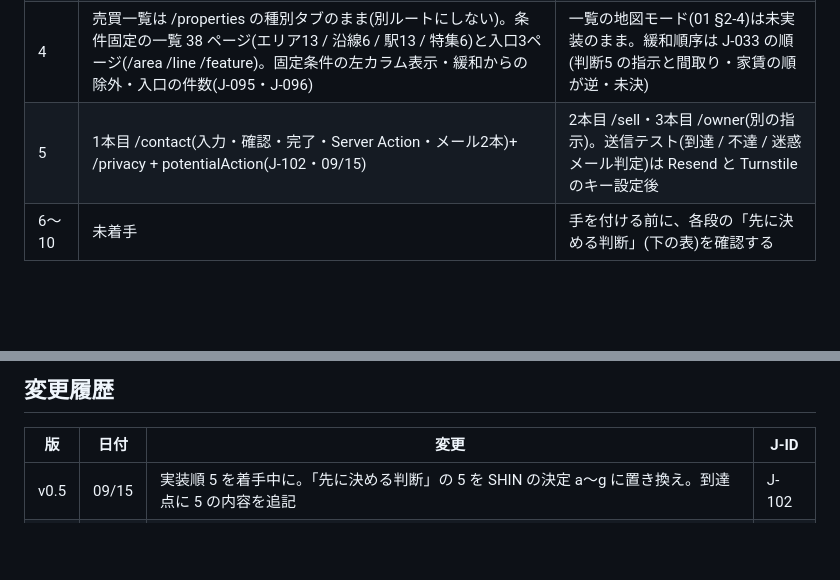
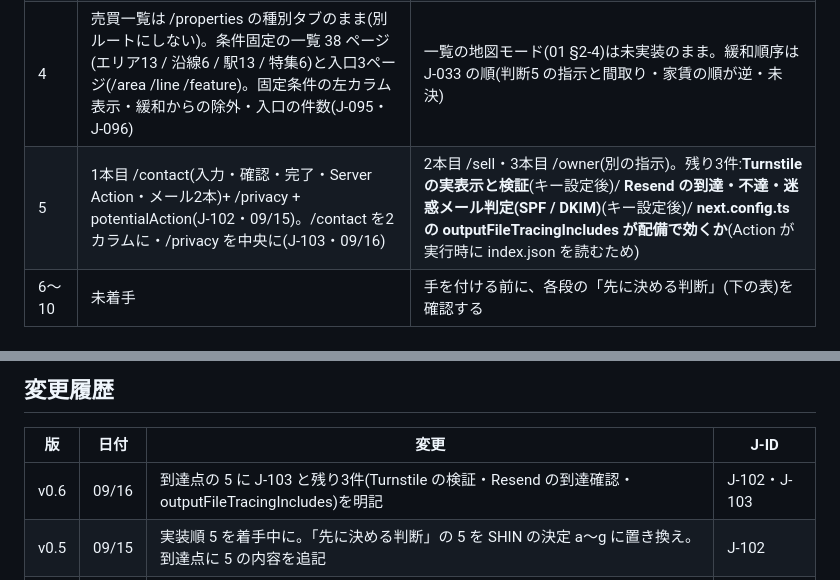
Before and after one commit to shinmori2020/hirakiya-fudosan, a Markdown page: docs/04-実装順.md, 2 parts joined by grey strips. GitHub-like rendering; blank space fills up the shorter version.

```diff
--- a/docs/04-実装順.md
+++ b/docs/04-実装順.md
@@ -30,7 +30,7 @@
 | 2 | ギャラリー(モーダル+スライダー)・右カラムの決め手・物件データ(アコーディオン3つ)・担当者コメント・地図・関連4件・最近見た物件(J-037〜J-039・J-047〜J-076) | — |
 | 3 | FV(検索フォーム)・探し方の入口3導線・新着8件・強み3点・3枚のカード・お客様の声3件・お知らせ3件・店舗案内2店(J-056〜J-058) | 飛び先の未作成ページが 404(記録シート §5 の宿題に登録) |
 | 4 | 売買一覧は /properties の種別タブのまま(別ルートにしない)。条件固定の一覧 38 ページ(エリア13 / 沿線6 / 駅13 / 特集6)と入口3ページ(/area /line /feature)。固定条件の左カラム表示・緩和からの除外・入口の件数(J-095・J-096) | 一覧の地図モード(01 §2-4)は未実装のまま。緩和順序は J-033 の順(判断5 の指示と間取り・家賃の順が逆・未決) |
-| 5 | 1本目 /contact(入力・確認・完了・Server Action・メール2本)+ /privacy + potentialAction(J-102・09/15) | 2本目 /sell・3本目 /owner(別の指示)。送信テスト(到達 / 不達 / 迷惑メール判定)は Resend と Turnstile のキー設定後 |
+| 5 | 1本目 /contact(入力・確認・完了・Server Action・メール2本)+ /privacy + potentialAction(J-102・09/15)。/contact を2カラムに・/privacy を中央に(J-103・09/16) | 2本目 /sell・3本目 /owner(別の指示)。残り3件:**Turnstile の実表示と検証**(キー設定後)/ **Resend の到達・不達・迷惑メール判定(SPF / DKIM)**(キー設定後)/ **next.config.ts の outputFileTracingIncludes が配備で効くか**(Action が実行時に index.json を読むため) |
 | 6〜10 | 未着手 | 手を付ける前に、各段の「先に決める判断」(下の表)を確認する |
 
 ## 順序の根拠
@@ -59,6 +59,7 @@
 
 | 版 | 日付 | 変更 | J-ID |
 |---|---|---|---|
+| v0.6 | 09/16 | 到達点の 5 に J-103 と残り3件(Turnstile の検証・Resend の到達確認・outputFileTracingIncludes)を明記 | J-102・J-103 |
 | v0.5 | 09/15 | 実装順 5 を着手中に。「先に決める判断」の 5 を SHIN の決定 a〜g に置き換え。到達点に 5 の内容を追記 | J-102 |
 | v0.4 | 09/15 | 実装順 4 を済に(条件固定38ページ+入口3ページ)。到達点と残り(地図モード・緩和順序の未決)を追記 | J-095 |
 | v0.3 | 09/14 | 実装順 5 に potentialAction の保留、8 に詳細ページ分の先行実装を注記 | J-083 |
```
Also changed, not shown: other parts of docs/04-実装順.md (+1 -1 lines), docs/page-records/物件詳細.md (+3 -1 lines).
